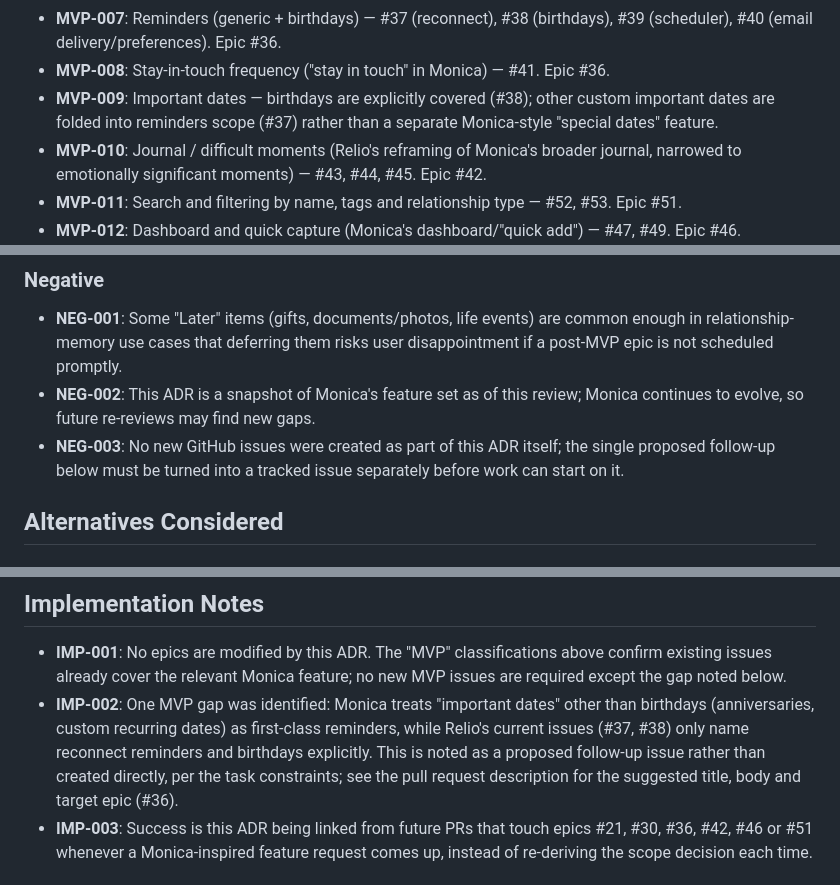
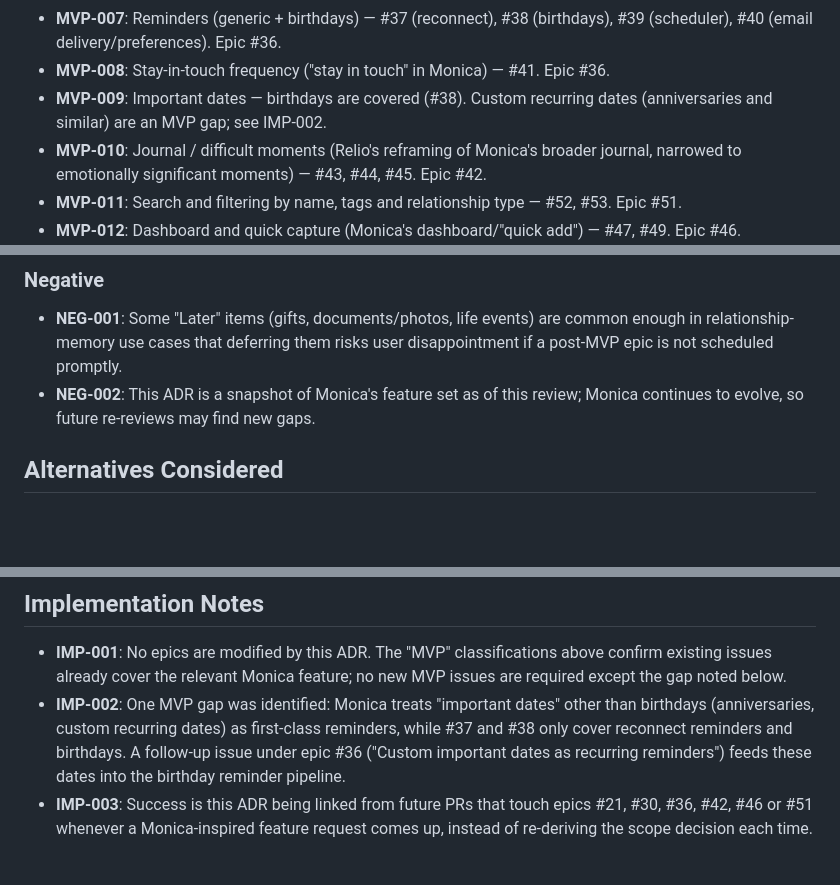
Before and after one commit to kasuken/Relio, a Markdown page: docs/adr/adr-0001-mvp-scope-vs-monica.md, 3 parts joined by grey strips. Drawn GitHub-style; blank space fills up the shorter version.

Commit message:
Make the important-dates gap consistent in ADR-0001
Co-Authored-By: Claude Opus 5.5 <noreply@anthropic.com>

```diff
--- a/docs/adr/adr-0001-mvp-scope-vs-monica.md
+++ b/docs/adr/adr-0001-mvp-scope-vs-monica.md
@@ -55,9 +55,8 @@ called out as a follow-up.
   (birthdays), #39 (scheduler), #40 (email delivery/preferences). Epic #36.
 - **MVP-008**: Stay-in-touch frequency ("stay in touch" in Monica) — #41.
   Epic #36.
-- **MVP-009**: Important dates — birthdays are explicitly covered (#38); other
-  custom important dates are folded into reminders scope (#37) rather than a
-  separate Monica-style "special dates" feature.
+- **MVP-009**: Important dates — birthdays are covered (#38). Custom recurring
+  dates (anniversaries and similar) are an MVP gap; see IMP-002.
 - **MVP-010**: Journal / difficult moments (Relio's reframing of Monica's
   broader journal, narrowed to emotionally significant moments) — #43, #44,
   #45. Epic #42.
@@ -134,9 +133,6 @@ called out as a follow-up.
   user disappointment if a post-MVP epic is not scheduled promptly.
 - **NEG-002**: This ADR is a snapshot of Monica's feature set as of this
   review; Monica continues to evolve, so future re-reviews may find new gaps.
-- **NEG-003**: No new GitHub issues were created as part of this ADR itself;
-  the single proposed follow-up below must be turned into a tracked issue
-  separately before work can start on it.
 
 ## Alternatives Considered
 
@@ -165,10 +161,9 @@ called out as a follow-up.
   no new MVP issues are required except the gap noted below.
 - **IMP-002**: One MVP gap was identified: Monica treats "important dates"
   other than birthdays (anniversaries, custom recurring dates) as first-class
-  reminders, while Relio's current issues (#37, #38) only name reconnect
-  reminders and birthdays explicitly. This is noted as a proposed follow-up
-  issue rather than created directly, per the task constraints; see the pull
-  request description for the suggested title, body and target epic (#36).
+  reminders, while #37 and #38 only cover reconnect reminders and birthdays.
+  A follow-up issue under epic #36 ("Custom important dates as recurring
+  reminders") feeds these dates into the birthday reminder pipeline.
 - **IMP-003**: Success is this ADR being linked from future PRs that touch
   epics #21, #30, #36, #42, #46 or #51 whenever a Monica-inspired feature
   request comes up, instead of re-deriving the scope decision each time.
```
